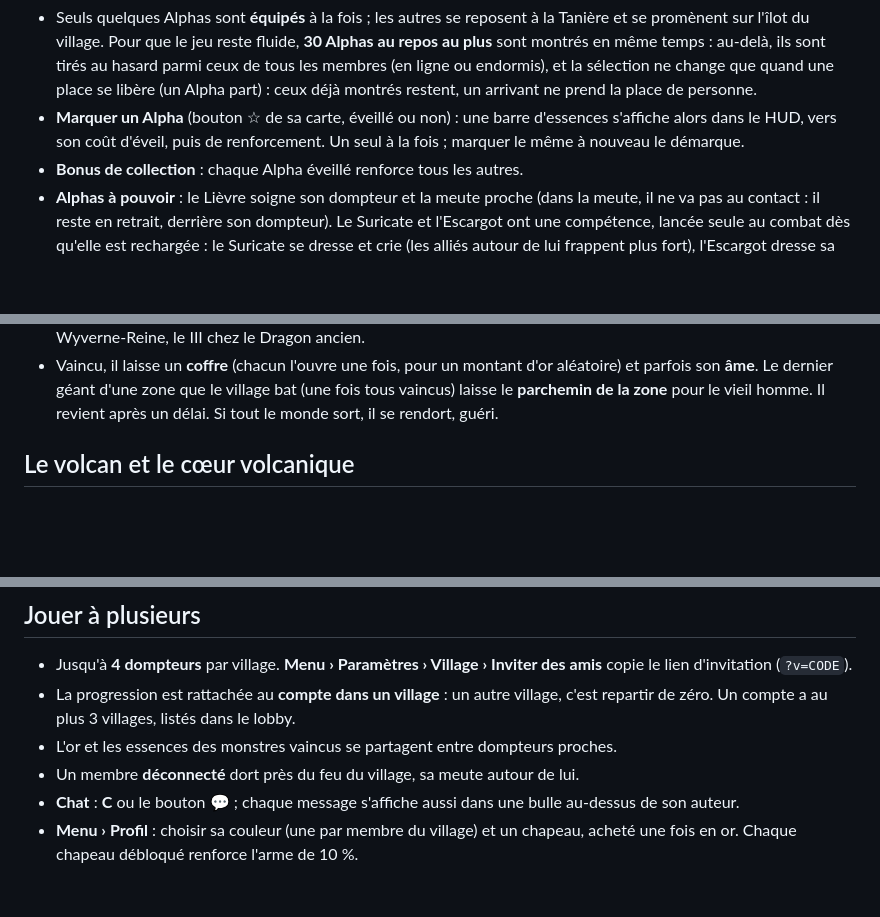
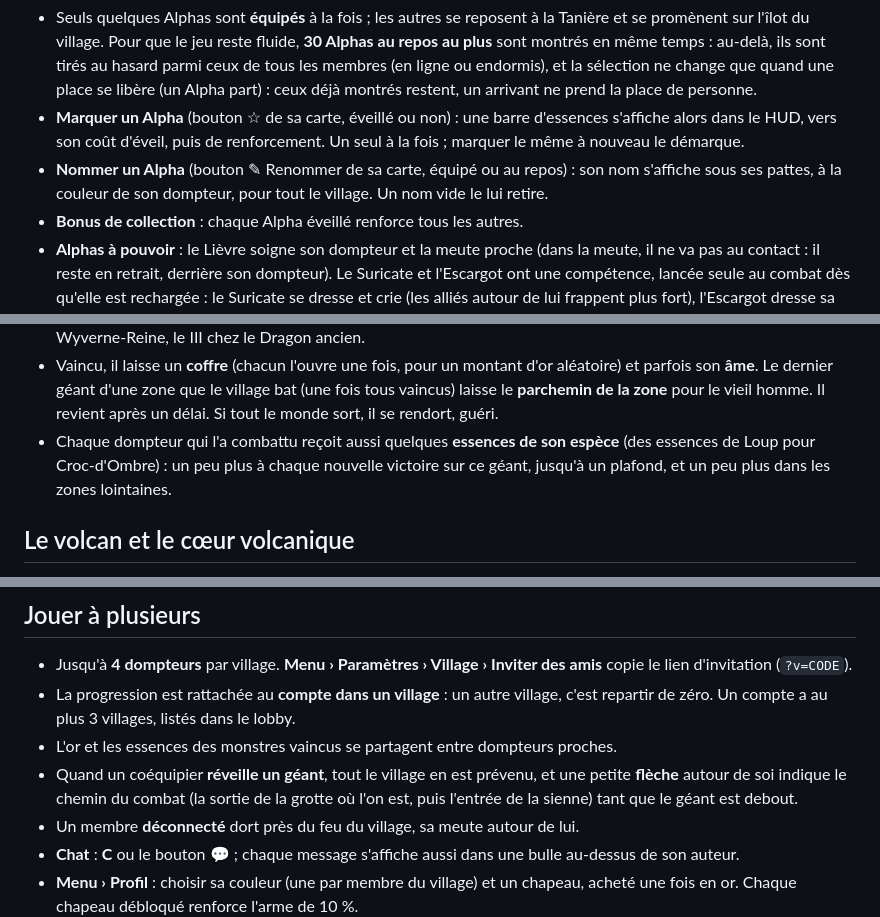
Before and after one commit to EAnathos/Fangleaf, a Markdown page: docs/GUIDE.md, 3 parts joined by grey strips. Rendered like a GitHub page; blank space fills up the shorter version.

Commit message:
Guide : essences des géants, noms des Alphas, flèche vers le combat d'un coéquipier
Co-Authored-By: Claude Opus 5.5 <noreply@anthropic.com>

```diff
--- a/docs/GUIDE.md
+++ b/docs/GUIDE.md
@@ -126,6 +126,8 @@ La minicarte (et la grande carte, **M**) se dévoile au fil de l'exploration, po
   parmi ceux de tous les membres (en ligne ou endormis), et la sélection ne change que quand une place se libère (un Alpha part) : ceux déjà montrés restent, un arrivant ne prend la place de personne.
 - **Marquer un Alpha** (bouton ☆ de sa carte, éveillé ou non) : une barre d'essences s'affiche alors dans le HUD, vers son
   coût d'éveil, puis de renforcement. Un seul à la fois ; marquer le même à nouveau le démarque.
+- **Nommer un Alpha** (bouton ✎ Renommer de sa carte, équipé ou au repos) : son nom s'affiche sous ses pattes, à la
+  couleur de son dompteur, pour tout le village. Un nom vide le lui retire.
 - **Bonus de collection** : chaque Alpha éveillé renforce tous les autres.
 - **Alphas à pouvoir** : le Lièvre soigne son dompteur et la meute proche (dans la meute, il ne va pas au contact :
   il reste en retrait, derrière son dompteur). Le Suricate et l'Escargot ont une
@@ -258,6 +260,8 @@ La minicarte (et la grande carte, **M**) se dévoile au fil de l'exploration, po
   Le dernier géant d'une zone que le village bat (une fois tous vaincus) laisse le **parchemin de la zone** pour le
   vieil homme. Il revient après un délai. Si tout le monde sort, il se
   rendort, guéri.
+- Chaque dompteur qui l'a combattu reçoit aussi quelques **essences de son espèce** (des essences de Loup pour
+  Croc-d'Ombre) : un peu plus à chaque nouvelle victoire sur ce géant, jusqu'à un plafond, et un peu plus dans les zones lointaines.
 
 ## Le volcan et le cœur volcanique
 
@@ -343,6 +347,8 @@ La minicarte (et la grande carte, **M**) se dévoile au fil de l'exploration, po
 - La progression est rattachée au **compte dans un village** : un autre village, c'est repartir de zéro. Un compte
   a au plus 3 villages, listés dans le lobby.
 - L'or et les essences des monstres vaincus se partagent entre dompteurs proches.
+- Quand un coéquipier **réveille un géant**, tout le village en est prévenu, et une petite **flèche** autour de soi
+  indique le chemin du combat (la sortie de la grotte où l'on est, puis l'entrée de la sienne) tant que le géant est debout.
 - Un membre **déconnecté** dort près du feu du village, sa meute autour de lui.
 - **Chat** : **C** ou le bouton 💬 ; chaque message s'affiche aussi dans une bulle au-dessus de son auteur.
 - **Menu › Profil** : choisir sa couleur (une par membre du village) et un chapeau, acheté une fois en or. Chaque chapeau débloqué renforce l'arme de 10 %.
```
